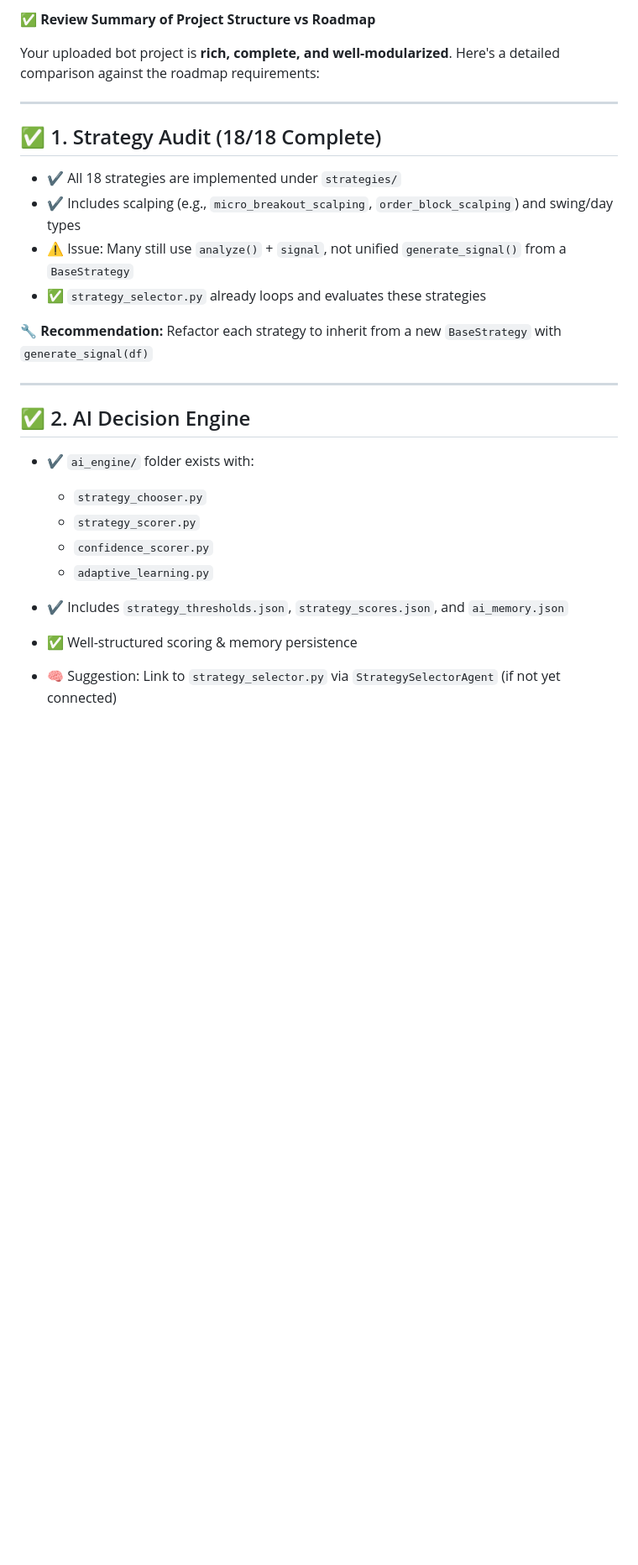
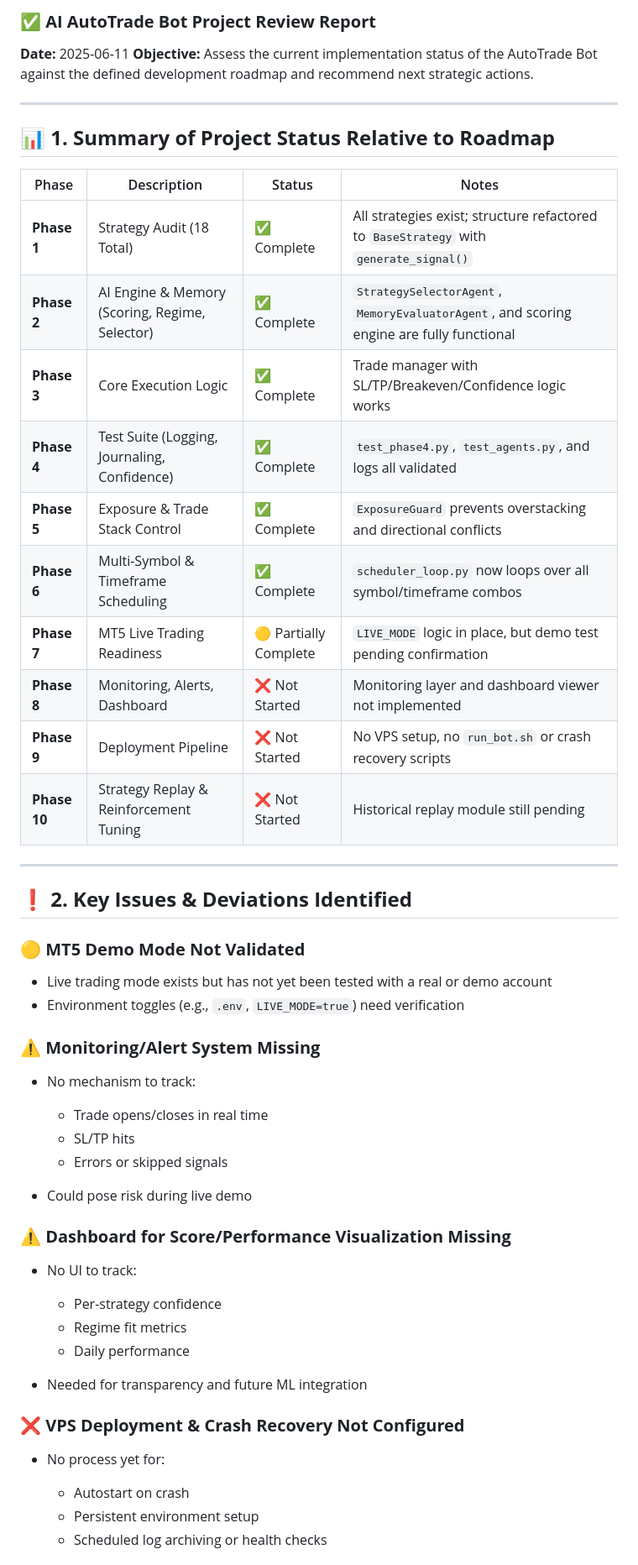
Before and after one commit to Saeedp7/AIBOT, a Markdown page: RoadMap2.md, the part around one of its changes. Shown at 84% size. Drawn GitHub-style; blank space fills up the shorter version.

```diff
--- a/RoadMap2.md
+++ b/RoadMap2.md
@@ -1,29 +1,57 @@
-✅ **Review Summary of Project Structure vs Roadmap**
+### ✅ **AI AutoTrade Bot Project Review Report**
 
-Your uploaded bot project is **rich, complete, and well-modularized**. Here's a detailed comparison against the roadmap requirements:
+**Date:** 2025-06-11
+**Objective:** Assess the current implementation status of the AutoTrade Bot against the defined development roadmap and recommend next strategic actions.
 
 ---
 
-## ✅ 1. Strategy Audit (18/18 Complete)
+## 📊 **1. Summary of Project Status Relative to Roadmap**
 
-* ✔️ All 18 strategies are implemented under `strategies/`
-* ✔️ Includes scalping (e.g., `micro_breakout_scalping`, `order_block_scalping`) and swing/day types
-* ⚠️ Issue: Many still use `analyze()` + `signal`, not unified `generate_signal()` from a `BaseStrategy`
-* ✅ `strategy_selector.py` already loops and evaluates these strategies
-
-**🔧 Recommendation:**
-Refactor each strategy to inherit from a new `BaseStrategy` with `generate_signal(df)`
+| Phase        | Description                                    | Status                | Notes                                                                                    |
+| ------------ | ---------------------------------------------- | --------------------- | ---------------------------------------------------------------------------------------- |
+| **Phase 1**  | Strategy Audit (18 Total)                      | ✅ Complete            | All strategies exist; structure refactored to `BaseStrategy` with `generate_signal()`    |
+| **Phase 2**  | AI Engine & Memory (Scoring, Regime, Selector) | ✅ Complete            | `StrategySelectorAgent`, `MemoryEvaluatorAgent`, and scoring engine are fully functional |
+| **Phase 3**  | Core Execution Logic                           | ✅ Complete            | Trade manager with SL/TP/Breakeven/Confidence logic works                                |
+| **Phase 4**  | Test Suite (Logging, Journaling, Confidence)   | ✅ Complete            | `test_phase4.py`, `test_agents.py`, and logs all validated                               |
+| **Phase 5**  | Exposure & Trade Stack Control                 | ✅ Complete            | `ExposureGuard` prevents overstacking and directional conflicts                          |
+| **Phase 6**  | Multi-Symbol & Timeframe Scheduling            | ✅ Complete            | `scheduler_loop.py` now loops over all symbol/timeframe combos                           |
+| **Phase 7**  | MT5 Live Trading Readiness                     | 🟡 Partially Complete | `LIVE_MODE` logic in place, but demo test pending confirmation                           |
+| **Phase 8**  | Monitoring, Alerts, Dashboard                  | ❌ Not Started         | Monitoring layer and dashboard viewer not implemented                                    |
+| **Phase 9**  | Deployment Pipeline                            | ❌ Not Started         | No VPS setup, no `run_bot.sh` or crash recovery scripts                                  |
+| **Phase 10** | Strategy Replay & Reinforcement Tuning         | ❌ Not Started         | Historical replay module still pending                                                   |
 
 ---
 
-## ✅ 2. AI Decision Engine
+## ❗ **2. Key Issues & Deviations Identified**
 
-* ✔️ `ai_engine/` folder exists with:
+### 🟡 **MT5 Demo Mode Not Validated**
 
-  * `strategy_chooser.py`
-  * `strategy_scorer.py`
-  * `confidence_scorer.py`
-  * `adaptive_learning.py`
-* ✔️ Includes `strategy_thresholds.json`, `strategy_scores.json`, and `ai_memory.json`
-* ✅ Well-structured scoring & memory persistence
-* 🧠 Suggestion: Link to `strategy_selector.py` via `StrategySelectorAgent` (if not yet connected)
+* Live trading mode exists but has not yet been tested with a real or demo account
+* Environment toggles (e.g., `.env`, `LIVE_MODE=true`) need verification
+
+### ⚠️ **Monitoring/Alert System Missing**
+
+* No mechanism to track:
+
+  * Trade opens/closes in real time
+  * SL/TP hits
+  * Errors or skipped signals
+* Could pose risk during live demo
+
+### ⚠️ **Dashboard for Score/Performance Visualization Missing**
+
+* No UI to track:
+
+  * Per-strategy confidence
+  * Regime fit metrics
+  * Daily performance
+* Needed for transparency and future ML integration
+
+### ❌ **VPS Deployment & Crash Recovery Not Configured**
+
+* No process yet for:
+
+  * Autostart on crash
+  * Persistent environment setup
+  * Scheduled log archiving or health checks
+
```
Also changed, not shown: other parts of RoadMap2.md (+34 -85 lines), RoadMap.md (+68 -187 lines), RoadMap3.md (+80 -90 lines).
